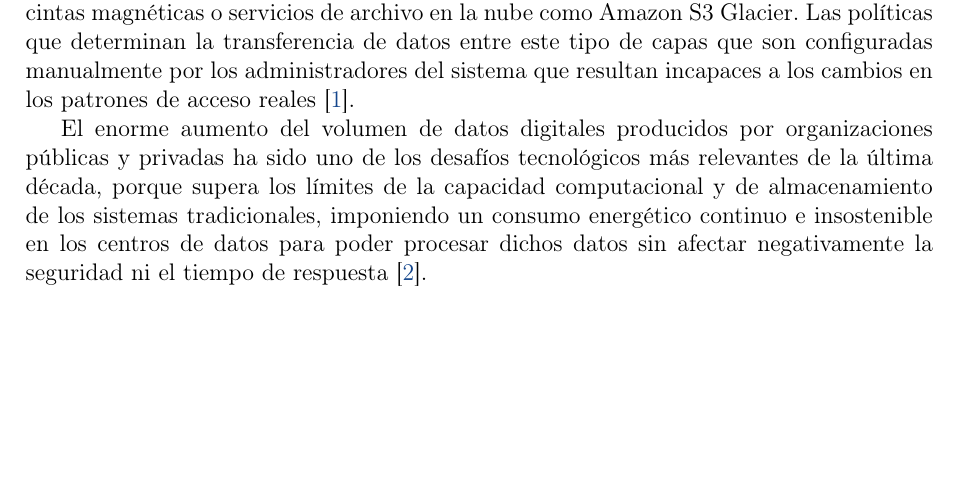
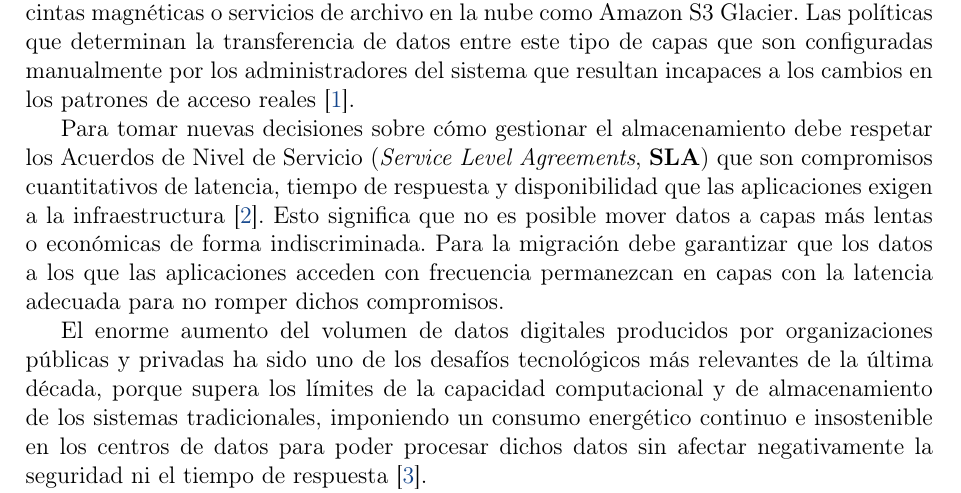
Before and after one commit to AbdullahTaher93/Abdullah-s-PhD, a LaTeX document (project/latex/main.tex, which reads project/latex/secciones/antecedentes.tex): part of page 2 of 4 before the commit and part of page 2 of 5 after it, cut so that both start at the same text, the shorter picture padded with empty space. Compiled offline with pdfLaTeX.

Commit message:
docs: añadir la definicion de cumplir las condiciones de SLA #15

```diff
--- a/project/latex/secciones/antecedentes.tex
+++ b/project/latex/secciones/antecedentes.tex
@@ -5,6 +5,10 @@ Utiliza la capa caliente (\textit{hot}) recursos de alta velocidad y coste eleva
 Utiliza la capa templada (\textit{warm}) discos HDD o servicios de acceso infrecuente como Amazon S3 Standard-IA.
 Y la capa fría (\textit{cold}) recurre a medios de bajo coste y acceso lento, como cintas magnéticas o servicios de archivo en la nube como Amazon S3 Glacier.
 Las políticas que determinan la transferencia de datos entre este tipo de capas que son configuradas manualmente por los administradores del sistema que resultan incapaces a los cambios en los patrones de acceso reales \parencite{smith2018hsm}.
+
+Para tomar nuevas decisiones sobre cómo gestionar el almacenamiento debe respetar los Acuerdos de Nivel de Servicio (\textit{Service Level Agreements}, \textbf{SLA}) que son compromisos cuantitativos de latencia, tiempo de respuesta y disponibilidad que las aplicaciones exigen a la infraestructura \parencite{verma2015sla}.
+Esto significa que no es posible mover datos a capas más lentas o económicas de forma indiscriminada.
+Para la migración debe garantizar que los datos a los que las aplicaciones acceden con frecuencia permanezcan en capas con la latencia adecuada para no romper dichos compromisos.
 
 El enorme aumento del volumen de datos digitales producidos por organizaciones públicas y privadas ha sido uno de los desafíos tecnológicos más relevantes de la última década, porque supera los límites de la capacidad computacional y de almacenamiento de los sistemas tradicionales,
 imponiendo  un consumo energético continuo e insostenible en los centros de datos para poder procesar dichos datos sin afectar negativamente la seguridad ni el tiempo de respuesta \parencite{gantz2012digital}.
```
